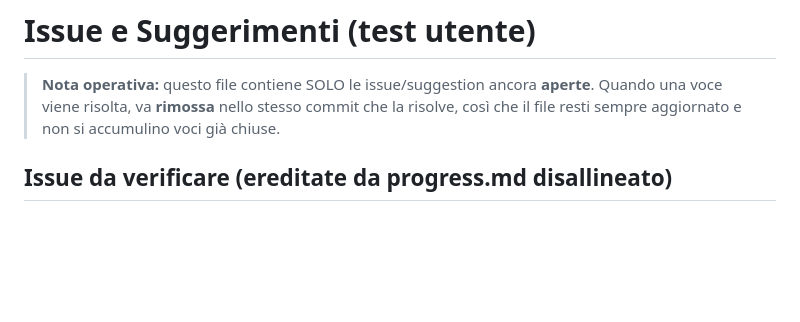
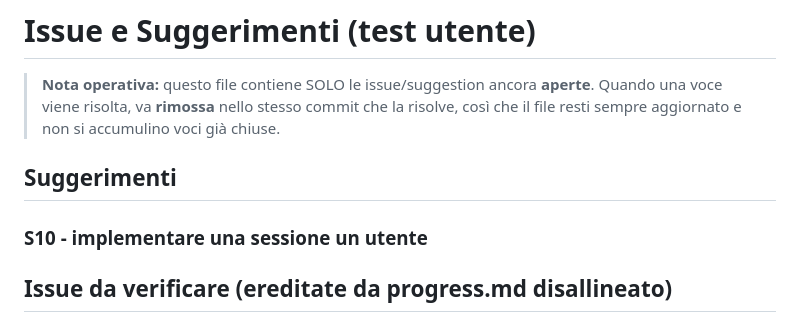
Before and after one commit to Maxster81/efftrack, a Markdown page: memory-bank/Issue-Suggestion.md, the part around the change. Rendered like a GitHub page; blank space fills up the shorter version.

Commit message:
docs: add S10 single-user session to issue tracker

```diff
--- a/memory-bank/Issue-Suggestion.md
+++ b/memory-bank/Issue-Suggestion.md
@@ -3,6 +3,11 @@
 > **Nota operativa:** questo file contiene SOLO le issue/suggestion ancora **aperte**.
 > Quando una voce viene risolta, va **rimossa** nello stesso commit che la risolve,
 > così che il file resti sempre aggiornato e non si accumulino voci già chiuse.
+
+## Suggerimenti
+
+### S10 - implementare una sessione un utente
+
 
 ## Issue da verificare (ereditate da progress.md disallineato)
 
```
